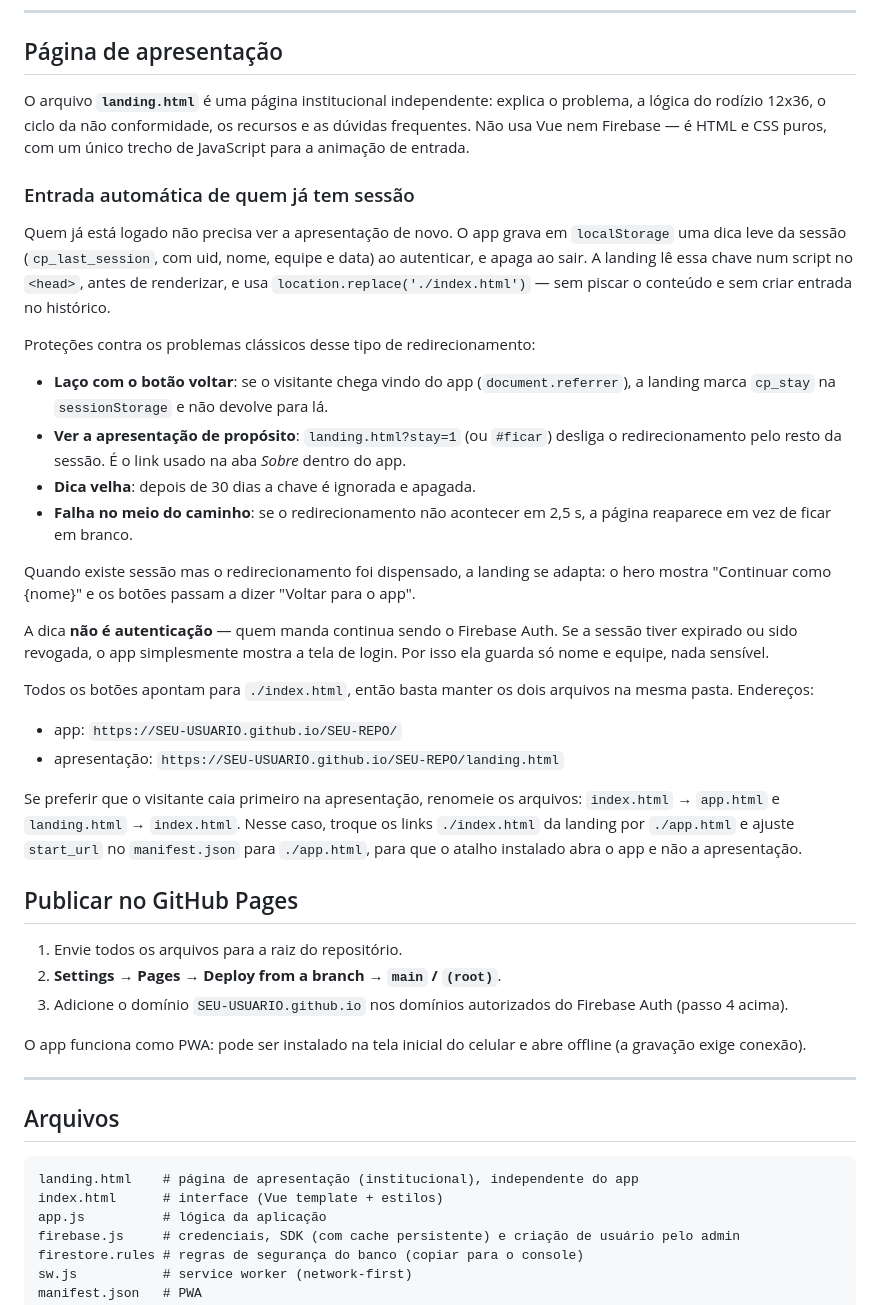
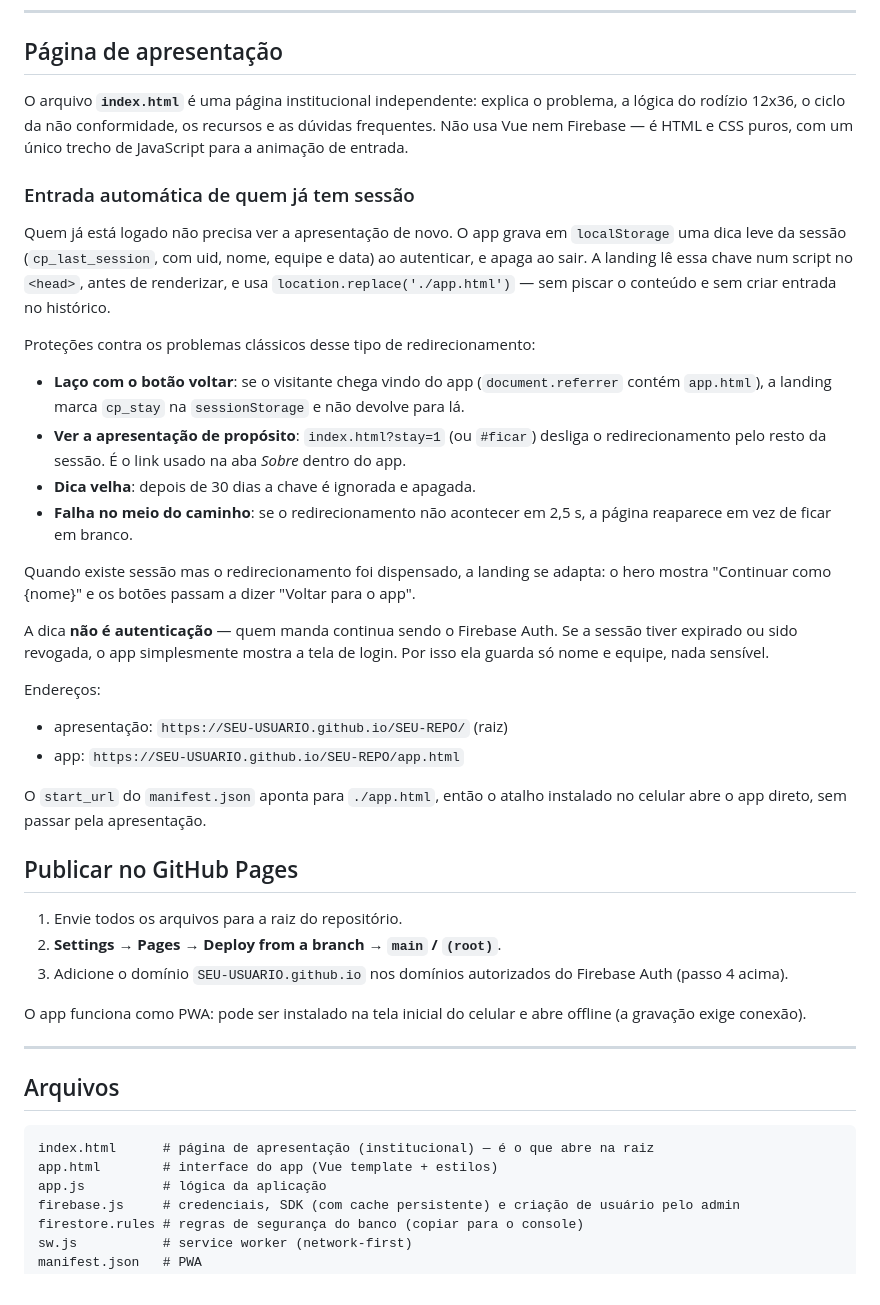
Before and after one commit to jeanthielis/organizacao_limpeza, a Markdown page: README.md, the part around the change. Drawn GitHub-style.

Commit message:
Rename landing.html to index.html and update links

````diff
--- a/README.md
+++ b/README.md
@@ -269,16 +269,16 @@ As fotos ficam na coleção `inspection_photos`, comprimidas para até 150 KB, e
 
 ## Página de apresentação
 
-O arquivo **`landing.html`** é uma página institucional independente: explica o problema, a lógica do rodízio 12x36, o ciclo da não conformidade, os recursos e as dúvidas frequentes. Não usa Vue nem Firebase — é HTML e CSS puros, com um único trecho de JavaScript para a animação de entrada.
+O arquivo **`index.html`** é uma página institucional independente: explica o problema, a lógica do rodízio 12x36, o ciclo da não conformidade, os recursos e as dúvidas frequentes. Não usa Vue nem Firebase — é HTML e CSS puros, com um único trecho de JavaScript para a animação de entrada.
 
 ### Entrada automática de quem já tem sessão
 
-Quem já está logado não precisa ver a apresentação de novo. O app grava em `localStorage` uma dica leve da sessão (`cp_last_session`, com uid, nome, equipe e data) ao autenticar, e apaga ao sair. A landing lê essa chave num script no `<head>`, antes de renderizar, e usa `location.replace('./index.html')` — sem piscar o conteúdo e sem criar entrada no histórico.
+Quem já está logado não precisa ver a apresentação de novo. O app grava em `localStorage` uma dica leve da sessão (`cp_last_session`, com uid, nome, equipe e data) ao autenticar, e apaga ao sair. A landing lê essa chave num script no `<head>`, antes de renderizar, e usa `location.replace('./app.html')` — sem piscar o conteúdo e sem criar entrada no histórico.
 
 Proteções contra os problemas clássicos desse tipo de redirecionamento:
 
-- **Laço com o botão voltar**: se o visitante chega vindo do app (`document.referrer`), a landing marca `cp_stay` na `sessionStorage` e não devolve para lá.
-- **Ver a apresentação de propósito**: `landing.html?stay=1` (ou `#ficar`) desliga o redirecionamento pelo resto da sessão. É o link usado na aba *Sobre* dentro do app.
+- **Laço com o botão voltar**: se o visitante chega vindo do app (`document.referrer` contém `app.html`), a landing marca `cp_stay` na `sessionStorage` e não devolve para lá.
+- **Ver a apresentação de propósito**: `index.html?stay=1` (ou `#ficar`) desliga o redirecionamento pelo resto da sessão. É o link usado na aba *Sobre* dentro do app.
 - **Dica velha**: depois de 30 dias a chave é ignorada e apagada.
 - **Falha no meio do caminho**: se o redirecionamento não acontecer em 2,5 s, a página reaparece em vez de ficar em branco.
 
@@ -286,12 +286,12 @@ Quando existe sessão mas o redirecionamento foi dispensado, a landing se adapta
 
 A dica **não é autenticação** — quem manda continua sendo o Firebase Auth. Se a sessão tiver expirado ou sido revogada, o app simplesmente mostra a tela de login. Por isso ela guarda só nome e equipe, nada sensível.
 
-Todos os botões apontam para `./index.html`, então basta manter os dois arquivos na mesma pasta. Endereços:
+Endereços:
 
-- app: `https://SEU-USUARIO.github.io/SEU-REPO/`
-- apresentação: `https://SEU-USUARIO.github.io/SEU-REPO/landing.html`
+- apresentação: `https://SEU-USUARIO.github.io/SEU-REPO/` (raiz)
+- app: `https://SEU-USUARIO.github.io/SEU-REPO/app.html`
 
-Se preferir que o visitante caia primeiro na apresentação, renomeie os arquivos: `index.html` → `app.html` e `landing.html` → `index.html`. Nesse caso, troque os links `./index.html` da landing por `./app.html` e ajuste `start_url` no `manifest.json` para `./app.html`, para que o atalho instalado abra o app e não a apresentação.
+O `start_url` do `manifest.json` aponta para `./app.html`, então o atalho instalado no celular abre o app direto, sem passar pela apresentação.
 
 ## Publicar no GitHub Pages
 
@@ -306,8 +306,8 @@ O app funciona como PWA: pode ser instalado na tela inicial do celular e abre of
 ## Arquivos
 
 ```
-landing.html    # página de apresentação (institucional), independente do app
-index.html      # interface (Vue template + estilos)
+index.html      # página de apresentação (institucional) — é o que abre na raiz
+app.html        # interface do app (Vue template + estilos)
 app.js          # lógica da aplicação
 firebase.js     # credenciais, SDK (com cache persistente) e criação de usuário pelo admin
 firestore.rules # regras de segurança do banco (copiar para o console)
````
